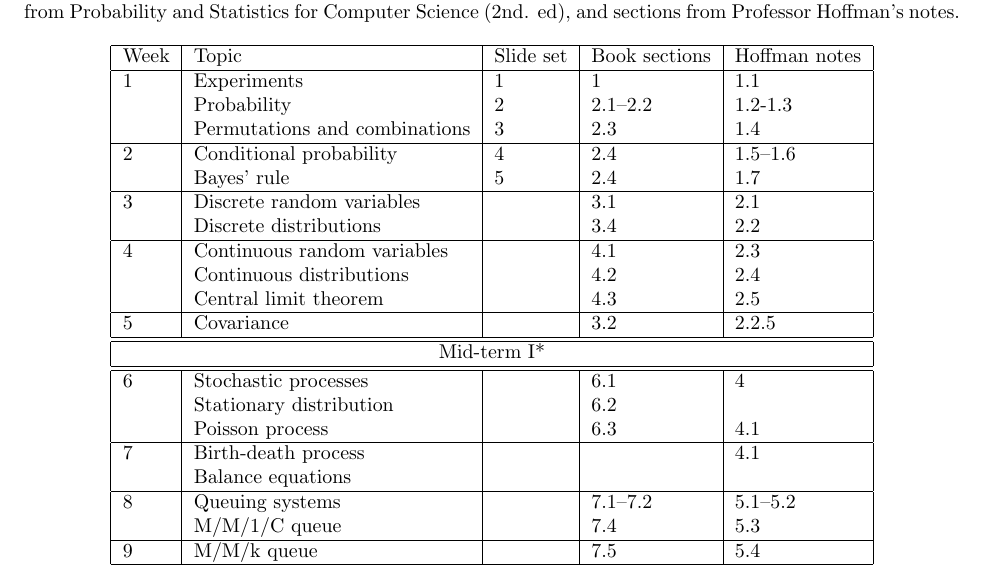
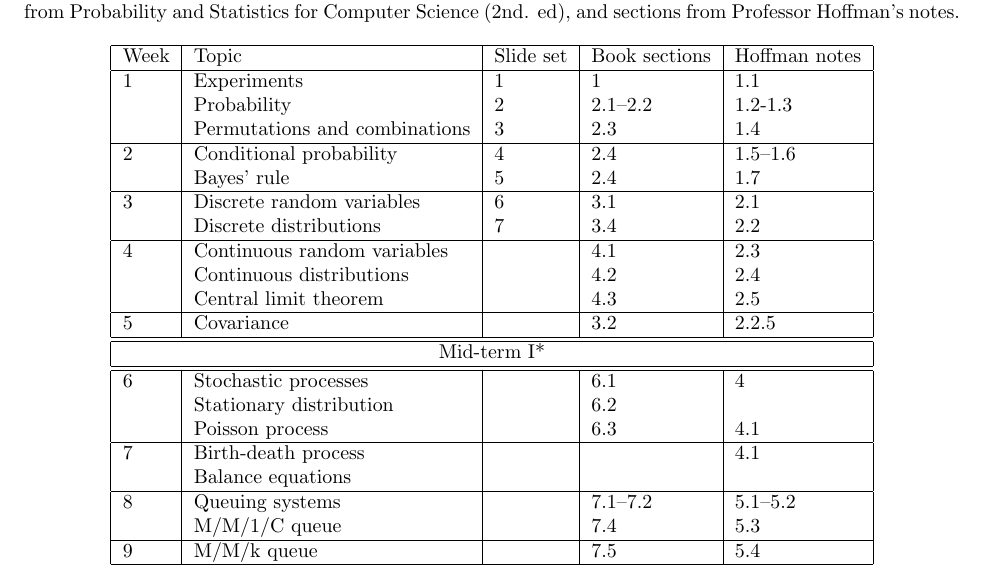
Before and after one commit to anhnguyendepocen/stat330, a LaTeX document (st330_schedule.tex): part of the page, cut so that both start at the same text. Compiled offline with pdfLaTeX.

Commit message:
Add slides 6 and 7

```diff
--- a/st330_schedule.tex
+++ b/st330_schedule.tex
@@ -55,8 +55,8 @@ Week & Topic & Slide set & Book sections & Hoffman notes \\
 2 & Conditional probability & 4 & 2.4 & 1.5--1.6 \\
 & Bayes' rule & 5 & 2.4 & 1.7 \\
 \hline
-3 & Discrete random variables &  & 3.1 & 2.1\\
-& Discrete distributions &  & 3.4 & 2.2 \\
+3 & Discrete random variables & 6 & 3.1 & 2.1\\
+& Discrete distributions & 7 & 3.4 & 2.2 \\
 \hline
 4 & Continuous random variables &  & 4.1 & 2.3 \\
 & Continuous distributions &  & 4.2 & 2.4 \\
```
